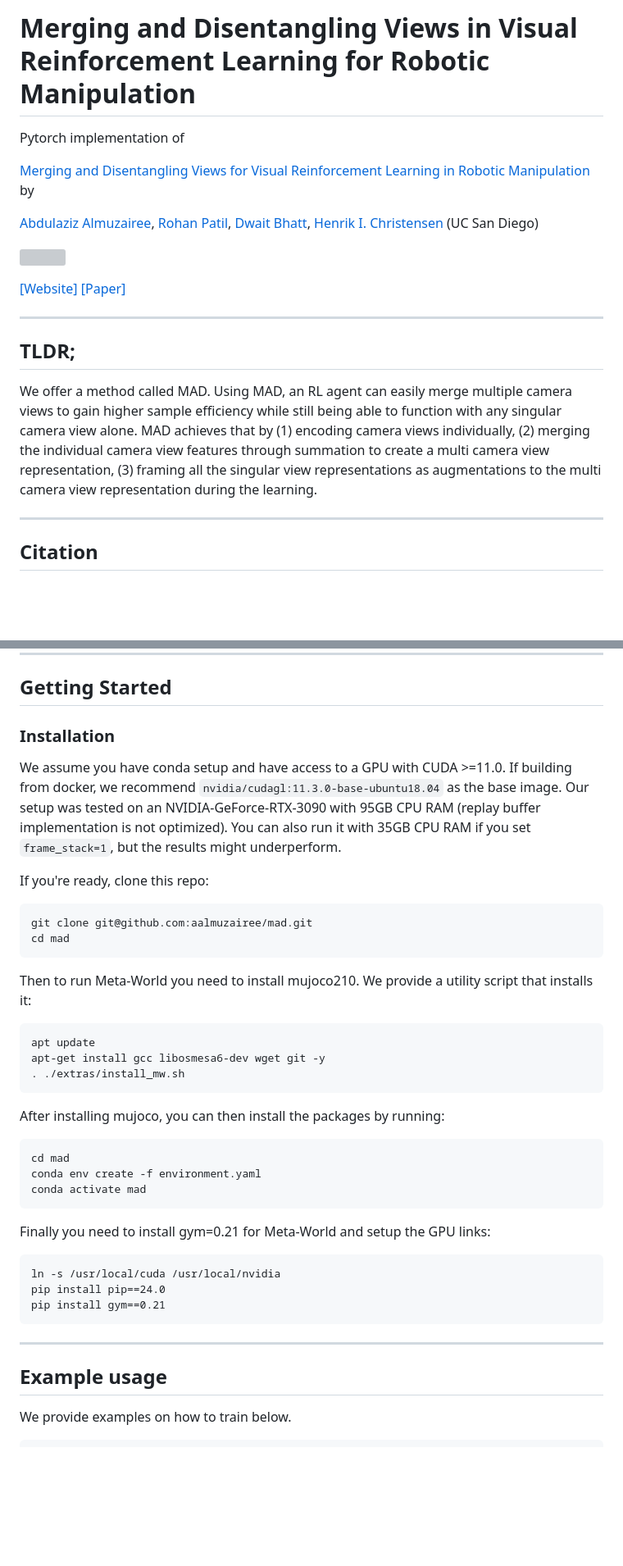
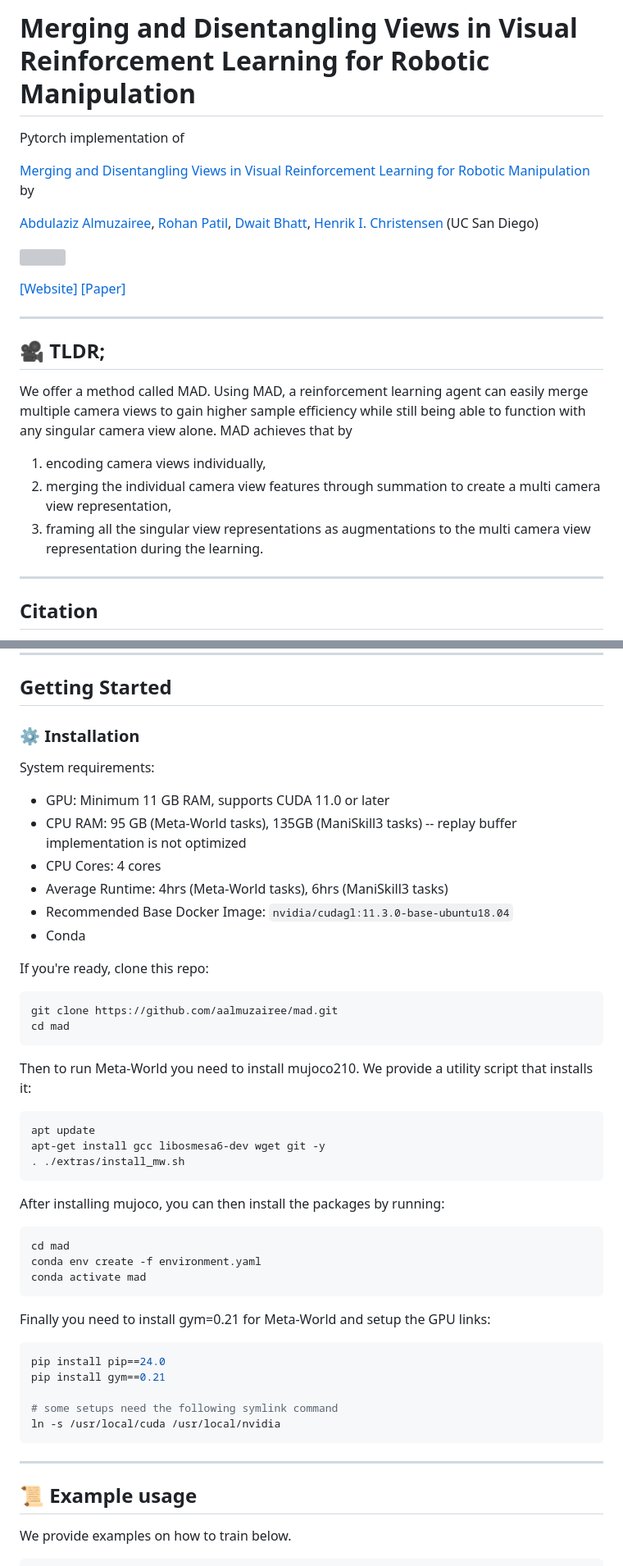
Before and after one commit to aalmuzairee/mad, a Markdown page: README.md, 2 parts joined by grey strips. Shown: that part at 82% size. Rendered like a GitHub page; blank space fills up the shorter version; grey boxes are pictures that could not be loaded.

````diff
--- a/README.md
+++ b/README.md
@@ -1,10 +1,10 @@
 
 
-<h1>Merging and Disentangling Views in Visual Reinforcement Learning for Robotic Manipulation</span></h1>
+<h1> Merging and Disentangling Views in Visual Reinforcement Learning for Robotic Manipulation</span></h1>
 
 Pytorch implementation of
 
-[Merging and Disentangling Views for Visual Reinforcement Learning in Robotic Manipulation](https://arxiv.org/abs/2505.04619) by
+[Merging and Disentangling Views in Visual Reinforcement Learning for Robotic Manipulation](https://arxiv.org/abs/2505.04619) by
 
 [Abdulaziz Almuzairee](https://aalmuzairee.github.io), [Rohan Patil](https://rohanpatil.me/), [Dwait Bhatt](https://dwaitbhatt.com/), [Henrik I. Christensen](https://hichristensen.com) (UC San Diego)</br>
 
@@ -14,9 +14,12 @@ Pytorch implementation of
 
 -----
 
-## TLDR;
+## 🎥 TLDR;
 
-We offer a method called MAD. Using MAD, an RL agent can easily merge multiple camera views to gain higher sample efficiency while still being able to function with any singular camera view alone. MAD achieves that by (1) encoding camera views individually, (2) merging the individual camera view features through summation to create a multi camera view representation, (3) framing all the singular view representations as augmentations to the multi camera view representation during the learning.
+We offer a method called MAD. Using MAD, a reinforcement learning agent can easily merge multiple camera views to gain higher sample efficiency while still being able to function with any singular camera view alone. MAD achieves that by
+1) encoding camera views individually,
+2) merging the individual camera view features through summation to create a multi camera view representation,
+3) framing all the singular view representations as augmentations to the multi camera view representation during the learning.
 
 -----
 
@@ -40,22 +43,26 @@ If you find our work useful, please consider citing our paper:
 
 ## Getting Started
 
-### Installation
+### ⚙️ Installation
 
-We assume you have conda setup and have access to a GPU with CUDA >=11.0.
-If building from docker, we recommend `nvidia/cudagl:11.3.0-base-ubuntu18.04` as the base image.
-Our setup was tested on an NVIDIA-GeForce-RTX-3090 with 95GB CPU RAM (replay buffer implementation is not optimized).
-You can also run it with 35GB CPU RAM if you set `frame_stack=1`, but the results might underperform.
+System requirements:
+
+- GPU: Minimum 11 GB RAM, supports CUDA 11.0 or later
+- CPU RAM:  95 GB  (Meta-World tasks), 135GB (ManiSkill3 tasks) -- replay buffer implementation is not optimized
+- CPU Cores: 4 cores
+- Average Runtime:  4hrs (Meta-World tasks), 6hrs (ManiSkill3 tasks)
+- Recommended Base Docker Image: `nvidia/cudagl:11.3.0-base-ubuntu18.04`
+- Conda
 
 If you're ready, clone this repo:
-```
-git clone git@github.com:aalmuzairee/mad.git
+```sh
+git clone https://github.com/aalmuzairee/mad.git
 cd mad
 ```
 
 Then to run Meta-World you need to install mujoco210. We provide a utility script that installs it:
 
-```
+```sh
 apt update
 apt-get install gcc libosmesa6-dev wget git -y
 . ./extras/install_mw.sh
@@ -63,21 +70,23 @@ apt-get install gcc libosmesa6-dev wget git -y
 
 After installing mujoco, you can then install the packages by running:
 
-```
+```sh
 cd mad
 conda env create -f environment.yaml
 conda activate mad
 ```
 Finally you need to install gym=0.21 for Meta-World and setup the GPU links:
-```
-ln -s /usr/local/cuda /usr/local/nvidia
+```sh
 pip install pip==24.0
 pip install gym==0.21
+
+# some setups need the following symlink command
+ln -s /usr/local/cuda /usr/local/nvidia
 ```
 
 -----
 
-## Example usage
+## 📜 Example usage
 
 We provide examples on how to train below.
 
````
Also changed, not shown: other parts of README.md (+20 -43 lines).
